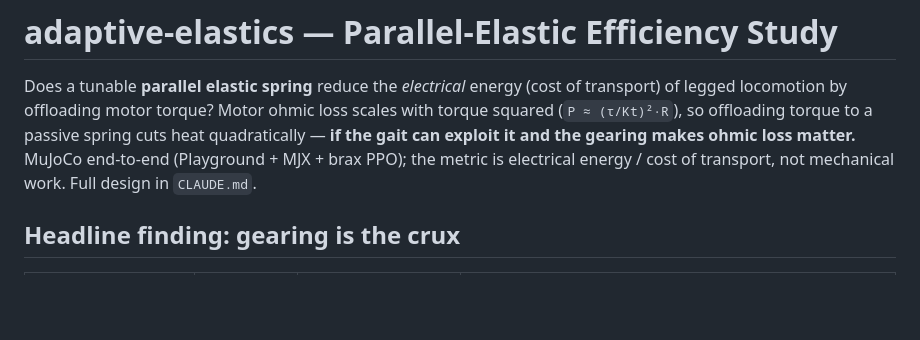
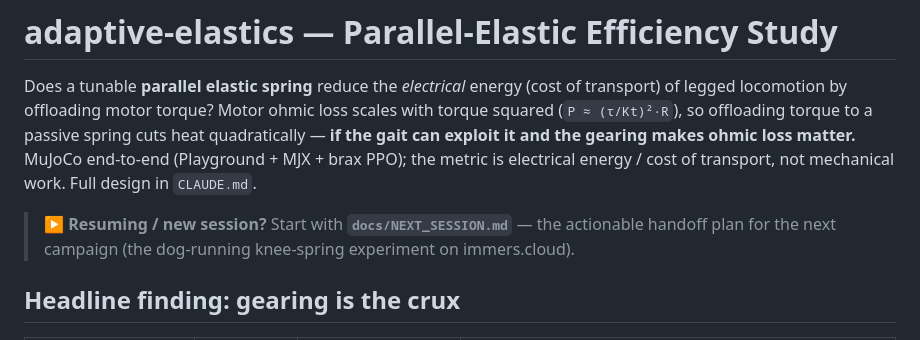
Before and after one commit to kefir8888/adaptive-elastics, a Markdown page: README.md, the part around the change. Rendered like a GitHub page; blank space fills up the shorter version.

```diff
--- a/README.md
+++ b/README.md
@@ -5,6 +5,9 @@ locomotion by offloading motor torque? Motor ohmic loss scales with torque squar
 offloading torque to a passive spring cuts heat quadratically — **if the gait can exploit it and the gearing
 makes ohmic loss matter.** MuJoCo end-to-end (Playground + MJX + brax PPO); the metric is electrical energy /
 cost of transport, not mechanical work. Full design in `CLAUDE.md`.
+
+> **▶ Resuming / new session?** Start with **`docs/NEXT_SESSION.md`** — the actionable handoff plan for the
+> next campaign (the dog-running knee-spring experiment on immers.cloud).
 
 ## Headline finding: gearing is the crux
 
```
Also changed, not shown: docs/NEXT_SESSION.md (added, +63 -0 lines).
